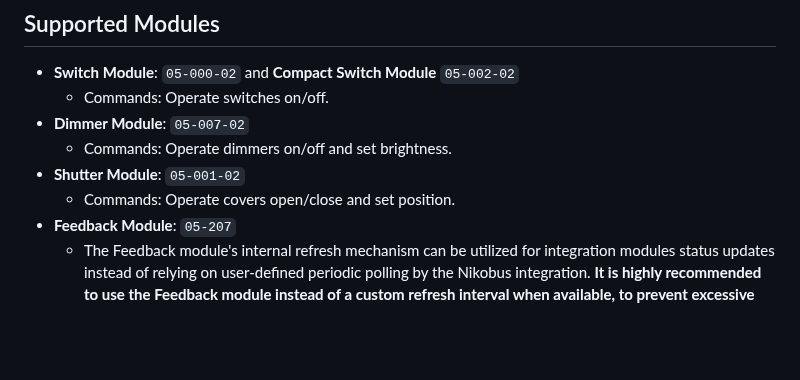
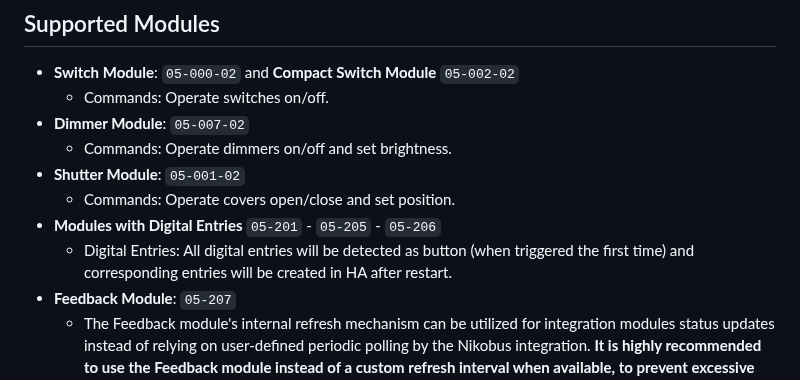
Before and after one commit to fdebrus/Nikobus-HA, a Markdown page: README.md, the part around the change. GitHub-like rendering; blank space fills up the shorter version.

```diff
--- a/README.md
+++ b/README.md
@@ -26,6 +26,8 @@ Network connectivity can be achieved by adding a bridge. This could come handy i
   - Commands: Operate dimmers on/off and set brightness.
 - **Shutter Module**: `05-001-02`
   - Commands: Operate covers open/close and set position.
+- **Modules with Digital Entries**  `05-201` - `05-205` - `05-206`
+  - Digital Entries: All digital entries will be detected as button (when triggered the first time) and corresponding entries will be created in HA after restart.
 - **Feedback Module**: `05-207`
   - The Feedback module's internal refresh mechanism can be utilized for integration modules status updates instead of relying on user-defined periodic polling by the Nikobus integration. **It is highly recommended to use the Feedback module instead of a custom refresh interval when available, to prevent excessive bus traffic.**
 - **Nikobus Buttons**:
```
